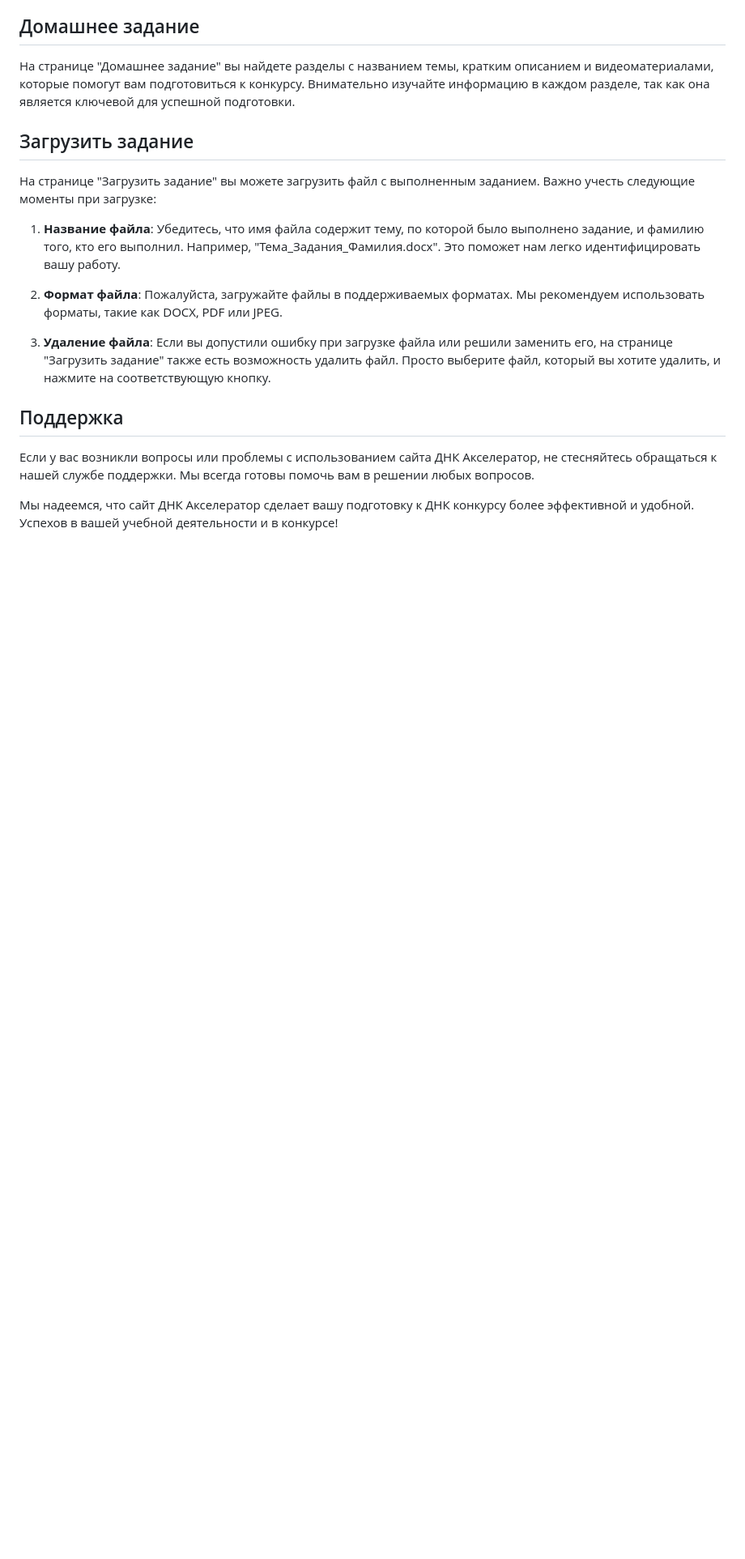
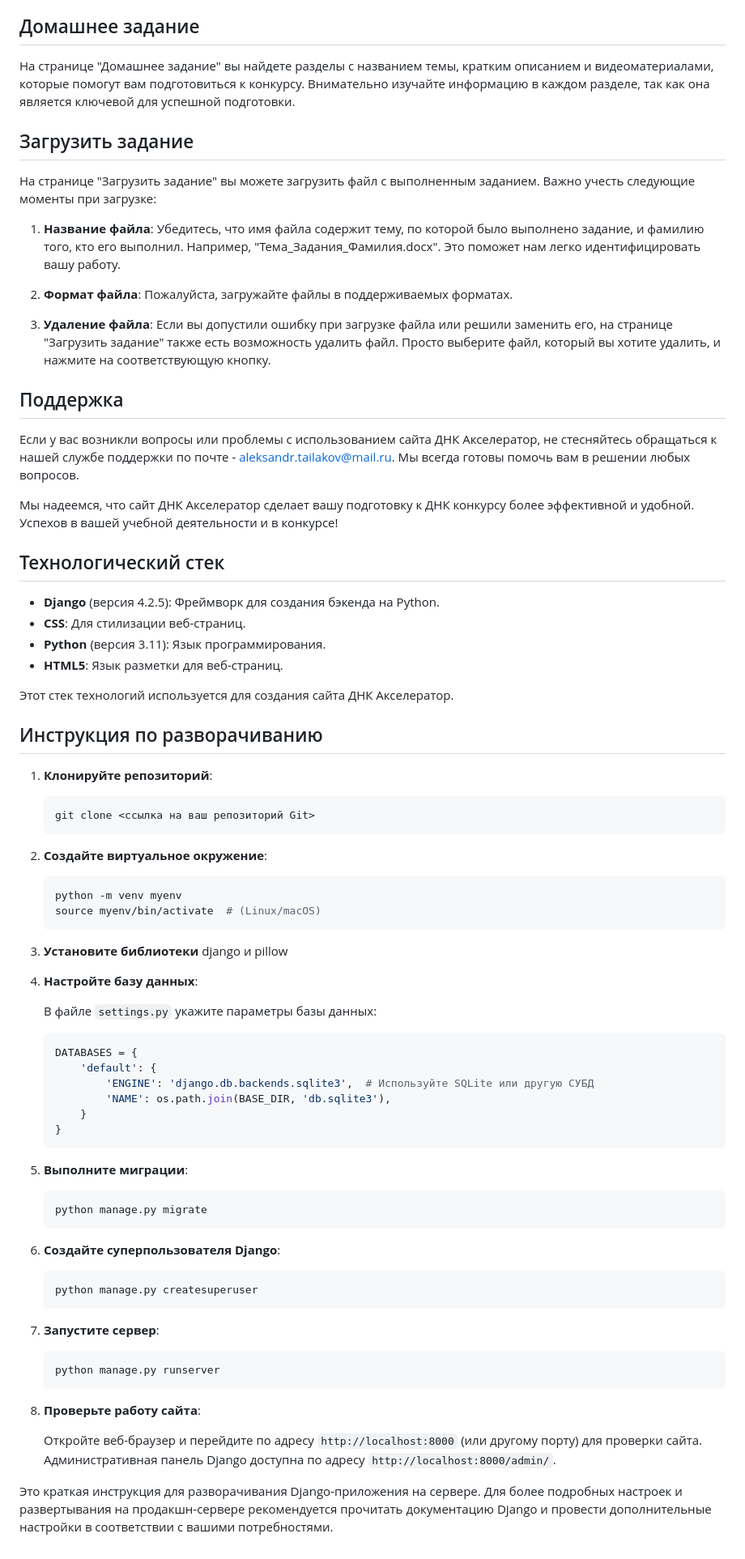
Before and after one commit to Alexander4409/UnicumDNA, a Markdown page: README.md, the part around the change. Shown at 81% size. GitHub-like rendering; blank space fills up the shorter version.

Commit message:
Update README.md
added project instruction

````diff
--- a/README.md
+++ b/README.md
@@ -18,12 +18,77 @@ This site is being developed to help students of Unicum in the city of Kemerovo,
 
 1. **Название файла**: Убедитесь, что имя файла содержит тему, по которой было выполнено задание, и фамилию того, кто его выполнил. Например, "Тема_Задания_Фамилия.docx". Это поможет нам легко идентифицировать вашу работу.
 
-2. **Формат файла**: Пожалуйста, загружайте файлы в поддерживаемых форматах. Мы рекомендуем использовать форматы, такие как DOCX, PDF или JPEG.
+2. **Формат файла**: Пожалуйста, загружайте файлы в поддерживаемых форматах.
 
 3. **Удаление файла**: Если вы допустили ошибку при загрузке файла или решили заменить его, на странице "Загрузить задание" также есть возможность удалить файл. Просто выберите файл, который вы хотите удалить, и нажмите на соответствующую кнопку.
 
 ## Поддержка
 
-Если у вас возникли вопросы или проблемы с использованием сайта ДНК Акселератор, не стесняйтесь обращаться к нашей службе поддержки. Мы всегда готовы помочь вам в решении любых вопросов.
+Если у вас возникли вопросы или проблемы с использованием сайта ДНК Акселератор, не стесняйтесь обращаться к нашей службе поддержки по почте - aleksandr.tailakov@mail.ru. Мы всегда готовы помочь вам в решении любых вопросов.
 
 Мы надеемся, что сайт ДНК Акселератор сделает вашу подготовку к ДНК конкурсу более эффективной и удобной. Успехов в вашей учебной деятельности и в конкурсе!
+
+## Технологический стек
+
+- **Django** (версия 4.2.5): Фреймворк для создания бэкенда на Python.
+- **CSS**: Для стилизации веб-страниц.
+- **Python** (версия 3.11): Язык программирования.
+- **HTML5**: Язык разметки для веб-страниц.
+
+Этот стек технологий используется для создания сайта ДНК Акселератор.
+
+## Инструкция по разворачиванию
+
+1. **Клонируйте репозиторий**:
+
+    ```bash
+    git clone <ссылка на ваш репозиторий Git>
+    ```
+
+2. **Создайте виртуальное окружение**:
+
+    ```bash
+    python -m venv myenv
+    source myenv/bin/activate  # (Linux/macOS)
+    ```
+
+3. **Установите библиотеки**
+   django и pillow
+
+
+5. **Настройте базу данных**:
+
+    В файле `settings.py` укажите параметры базы данных:
+
+    ```python
+    DATABASES = {
+        'default': {
+            'ENGINE': 'django.db.backends.sqlite3',  # Используйте SQLite или другую СУБД
+            'NAME': os.path.join(BASE_DIR, 'db.sqlite3'),
+        }
+    }
+    ```
+
+6. **Выполните миграции**:
+
+    ```bash
+    python manage.py migrate
+    ```
+
+7. **Создайте суперпользователя Django**:
+
+    ```bash
+    python manage.py createsuperuser
+    ```
+
+8. **Запустите сервер**:
+
+    ```bash
+    python manage.py runserver
+    ```
+
+9. **Проверьте работу сайта**:
+
+    Откройте веб-браузер и перейдите по адресу `http://localhost:8000` (или другому порту) для проверки сайта. Административная панель Django доступна по адресу `http://localhost:8000/admin/`.
+
+Это краткая инструкция для разворачивания Django-приложения на сервере. Для более подробных настроек и развертывания на продакшн-сервере рекомендуется прочитать документацию Django и провести дополнительные настройки в соответствии с вашими потребностями.
````
